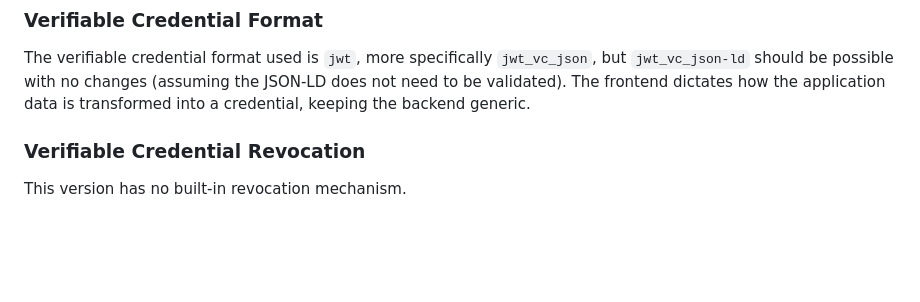
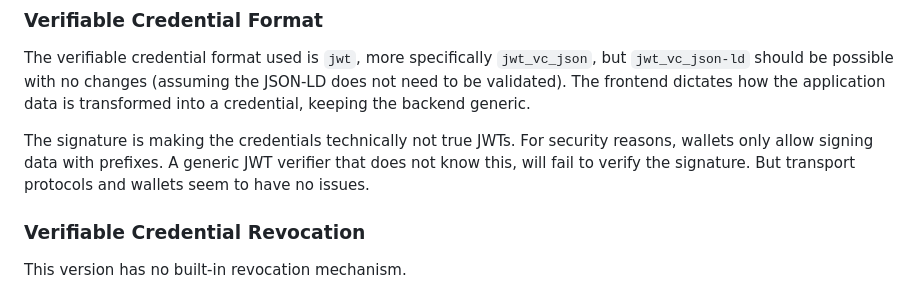
Before and after one commit to GAIA-X4PLC-AAD/gx-credentials, a Markdown page: README.md, the part around the change. Rendered like a GitHub page; blank space fills up the shorter version.

Commit message:
Update README.md with signature information
Signed-off-by: Felix Hoops <9974641+jfelixh@users.noreply.github.com>

```diff
--- a/README.md
+++ b/README.md
@@ -75,6 +75,8 @@ The data fields used for application forms and subsequent credential creation ar
 
 The verifiable credential format used is `jwt`, more specifically `jwt_vc_json`, but `jwt_vc_json-ld` should be possible with no changes (assuming the JSON-LD does not need to be validated). The frontend dictates how the application data is transformed into a credential, keeping the backend generic.
 
+The signature is making the credentials technically not true JWTs. For security reasons, wallets only allow signing data with prefixes. A generic JWT verifier that does not know this, will fail to verify the signature. But transport protocols and wallets seem to have no issues.
+
 ### Verifiable Credential Revocation
 
 This version has no built-in revocation mechanism.
```
